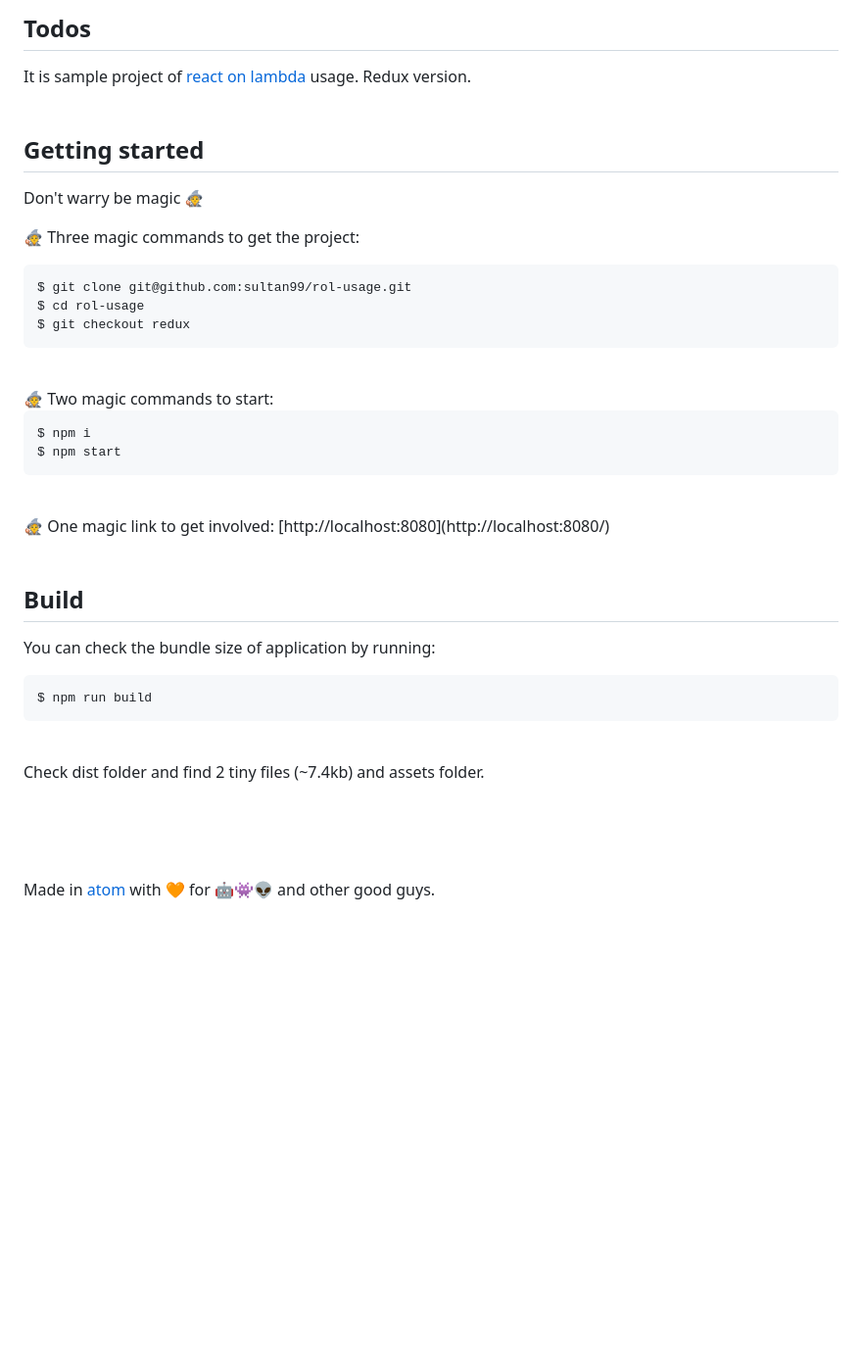
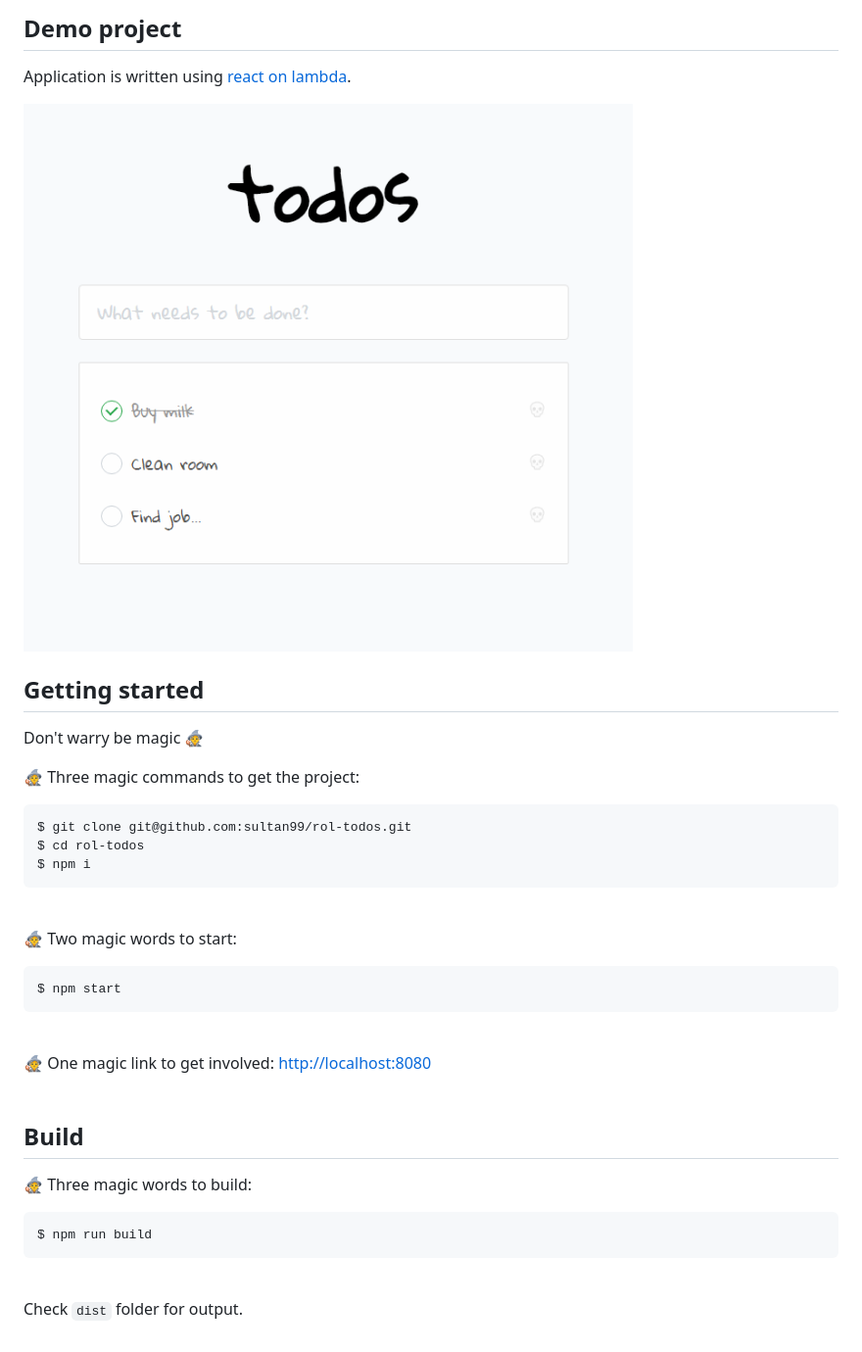
Before and after one commit to sultan99/rol-todos, a Markdown page: README.md, the part around the change. Shown: that part at 98% size. GitHub-like rendering; pictures changed too: preview.png (added); blank space fills up the shorter version.

````diff
--- a/README.md
+++ b/README.md
@@ -1,43 +1,36 @@
-## Todos
-It is sample project of [react on lambda](https://github.com/sultan99/react-on-lambda) usage.
-Redux version.
-<br/>
+## Demo project
+Application is written using [react on lambda](https://github.com/sultan99/react-on-lambda).
+
+<img src="./preview.png" />
+
 <br/>
 
 ## Getting started
 Don't warry be magic 🧙‍
 
 🧙‍ Three magic commands to get the project:
-
 ```sh
-$ git clone git@github.com:sultan99/rol-usage.git
-$ cd rol-usage
-$ git checkout redux
+$ git clone git@github.com:sultan99/rol-todos.git
+$ cd rol-todos
+$ npm i
 ```
 <br/>
-🧙‍ Two magic commands to start:
 
+🧙‍ Two magic words to start:
 ```sh
-$ npm i
 $ npm start
 ```
 <br/>
+
 🧙 One magic link to get involved: [http://localhost:8080](http://localhost:8080/)
 <br/>
 <br/>
 
 ## Build
-You can check the bundle size of application by running:
+🧙‍ Three magic words to build:
 ```sh
 $ npm run build
 ```
 <br/>
-Check dist folder and find 2 tiny files (~7.4kb) and assets folder.
 
-<br/>
-<br/>
-<br/>
-<br/>
-<br/>
-
-Made in [atom](https://atom.io) with 🧡 for 🤖👾👽 and other good guys.
+Check `dist` folder for output.
````
Also changed, not shown: 2 other files.
